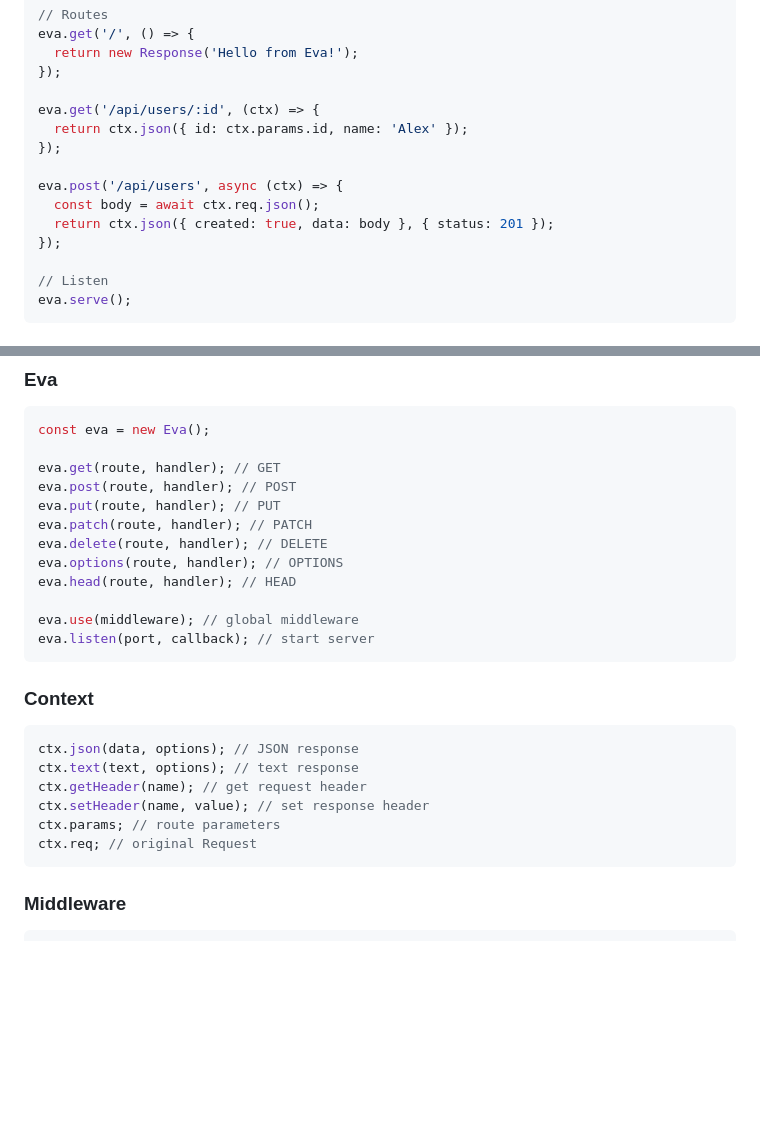
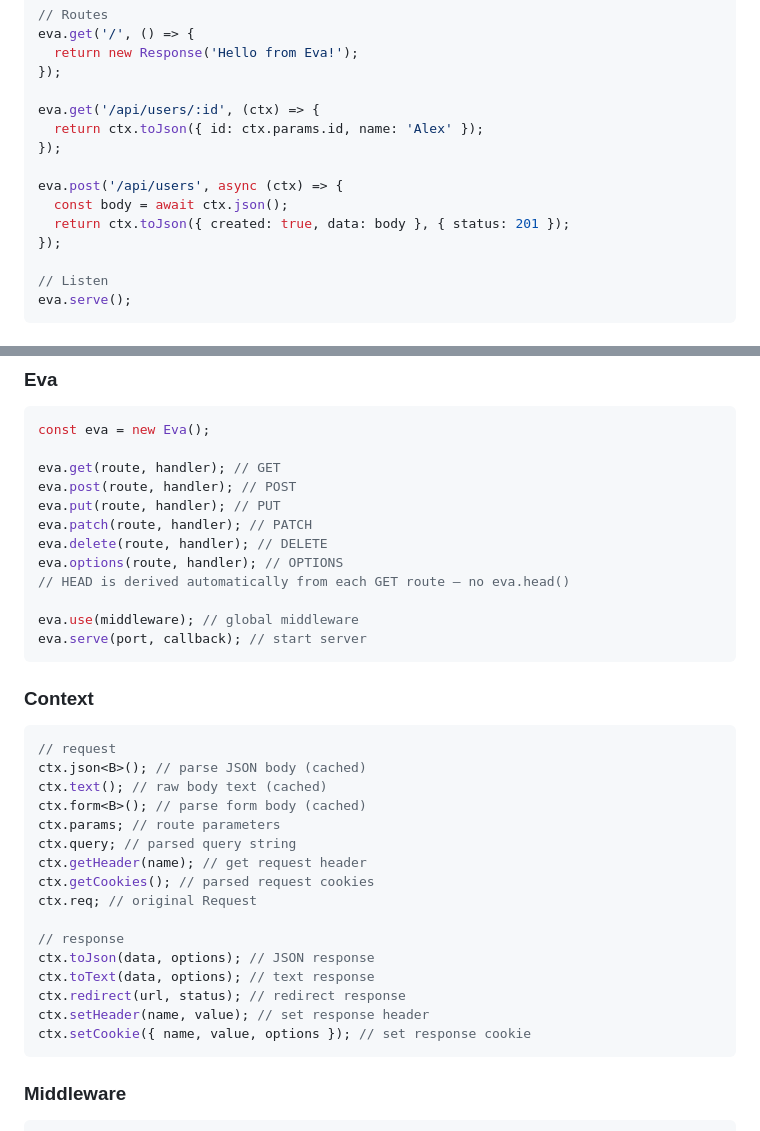
Before and after one commit to Albebu/Eva, a Markdown page: README.md, 2 parts joined by grey strips. GitHub-like rendering; blank space fills up the shorter version.

Commit message:
docs(readme): Fix wrong method names in API reference

````diff
--- a/README.md
+++ b/README.md
@@ -34,12 +34,12 @@ eva.get('/', () => {
 });
 
 eva.get('/api/users/:id', (ctx) => {
-  return ctx.json({ id: ctx.params.id, name: 'Alex' });
+  return ctx.toJson({ id: ctx.params.id, name: 'Alex' });
 });
 
 eva.post('/api/users', async (ctx) => {
-  const body = await ctx.req.json();
-  return ctx.json({ created: true, data: body }, { status: 201 });
+  const body = await ctx.json();
+  return ctx.toJson({ created: true, data: body }, { status: 201 });
 });
 
 // Listen
@@ -69,21 +69,31 @@ eva.put(route, handler); // PUT
 eva.patch(route, handler); // PATCH
 eva.delete(route, handler); // DELETE
 eva.options(route, handler); // OPTIONS
-eva.head(route, handler); // HEAD
+// HEAD is derived automatically from each GET route — no eva.head()
 
 eva.use(middleware); // global middleware
-eva.listen(port, callback); // start server
+eva.serve(port, callback); // start server
 ```
 
 ### Context
 
 ```typescript
-ctx.json(data, options); // JSON response
-ctx.text(text, options); // text response
+// request
+ctx.json<B>(); // parse JSON body (cached)
+ctx.text(); // raw body text (cached)
+ctx.form<B>(); // parse form body (cached)
+ctx.params; // route parameters
+ctx.query; // parsed query string
 ctx.getHeader(name); // get request header
+ctx.getCookies(); // parsed request cookies
+ctx.req; // original Request
+
+// response
+ctx.toJson(data, options); // JSON response
+ctx.toText(data, options); // text response
+ctx.redirect(url, status); // redirect response
 ctx.setHeader(name, value); // set response header
-ctx.params; // route parameters
-ctx.req; // original Request
+ctx.setCookie({ name, value, options }); // set response cookie
 ```
 
 ### Middleware
````
